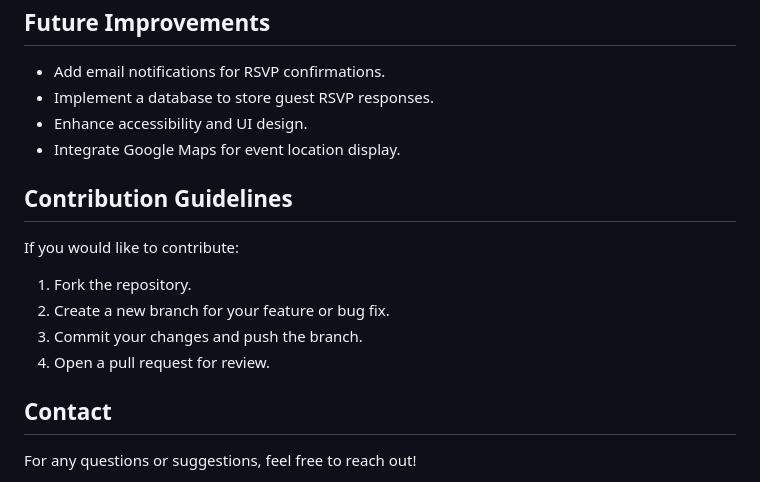
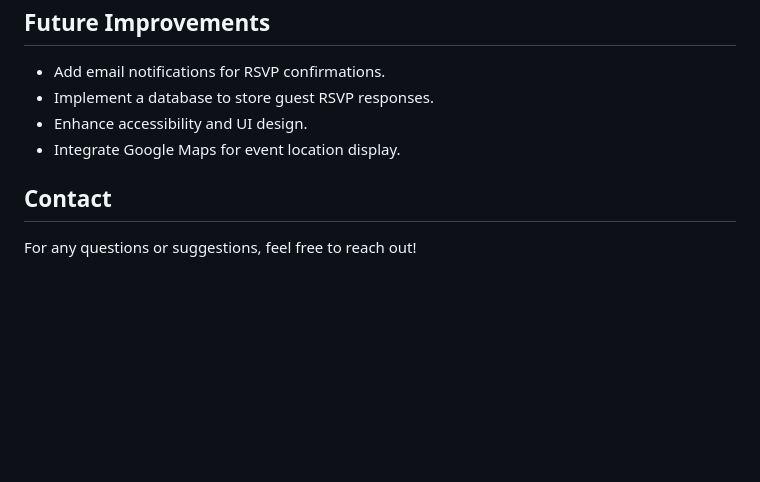
Before and after one commit to semajrd1/Isabelle-Baptism-Website, a Markdown page: readme.md, the part around the change. Rendered like a GitHub page; blank space fills up the shorter version.

```diff
--- a/readme.md
+++ b/readme.md
@@ -90,13 +90,6 @@ Ensure you have Python installed on your system (recommended: Python 3.8+).
 - Enhance accessibility and UI design.
 - Integrate Google Maps for event location display.
 
-## Contribution Guidelines
-If you would like to contribute:
-1. Fork the repository.
-2. Create a new branch for your feature or bug fix.
-3. Commit your changes and push the branch.
-4. Open a pull request for review.
-
 ## Contact
 For any questions or suggestions, feel free to reach out!
 
```
